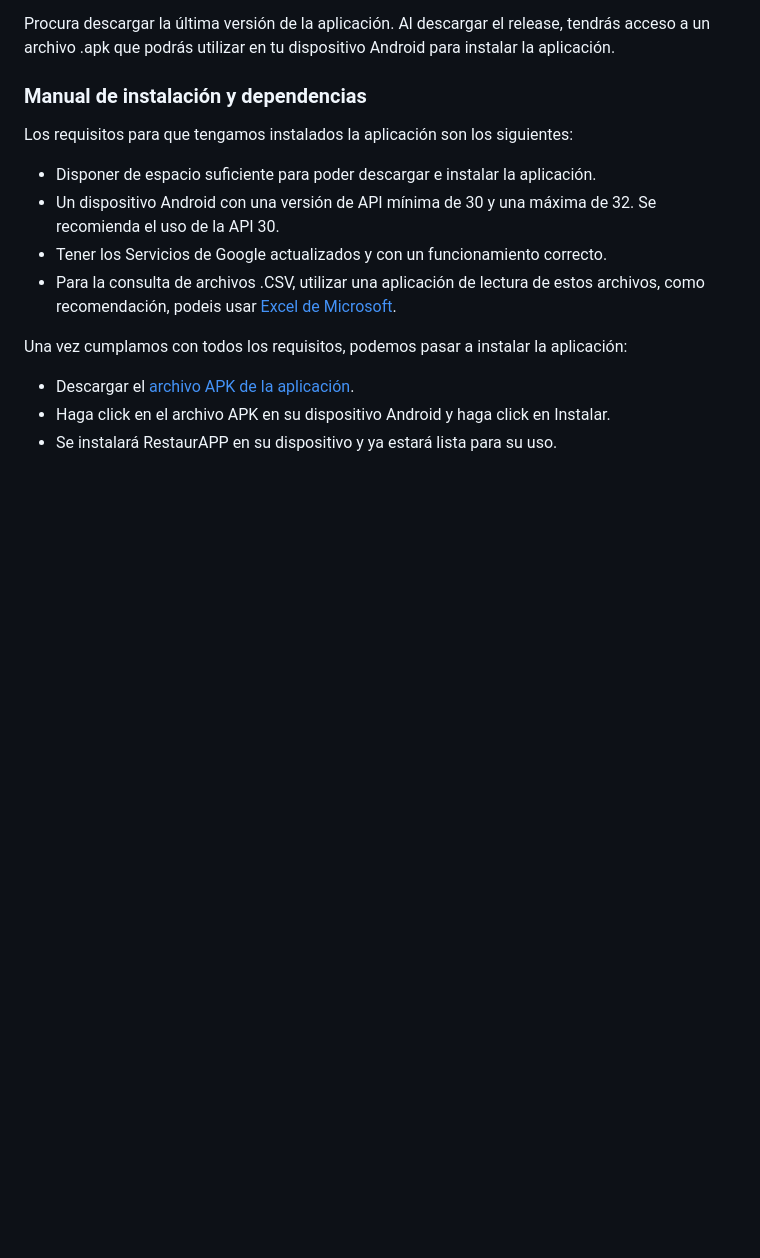
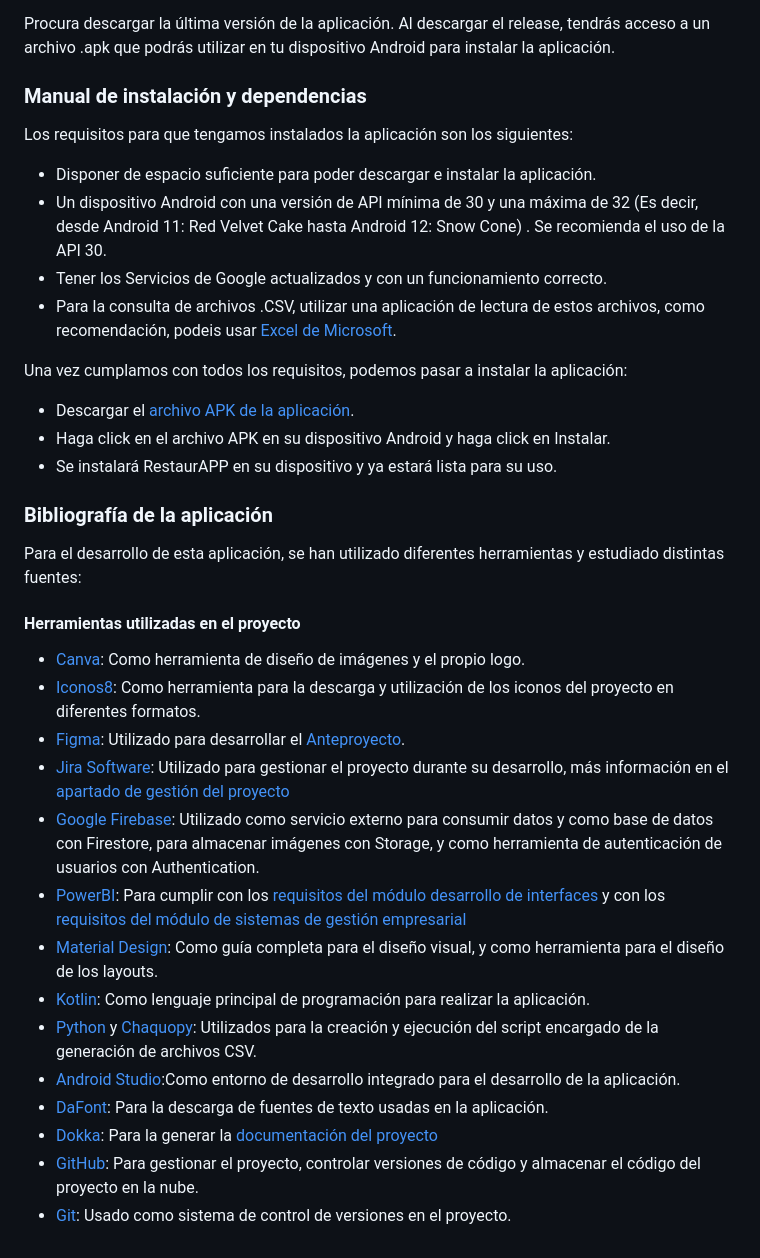
Before and after one commit to DavidAntunezPerez/RestaurAPP_Android, a Markdown page: README.md, the part around the change. GitHub-like rendering; blank space fills up the shorter version.

```diff
--- a/README.md
+++ b/README.md
@@ -64,7 +64,7 @@ Procura descargar la última versión de la aplicación. Al descargar el release
 Los requisitos para que tengamos instalados la aplicación son los siguientes:
 
 - Disponer de espacio suficiente para poder descargar e instalar la aplicación.
-- Un dispositivo Android con una versión de API mínima de 30 y una máxima de 32. Se recomienda el uso de la API 30.
+- Un dispositivo Android con una versión de API mínima de 30 y una máxima de 32 (Es decir, desde Android 11: Red Velvet Cake hasta Android 12: Snow Cone) . Se recomienda el uso de la API 30.
 - Tener los Servicios de Google actualizados y con un funcionamiento correcto.
 - Para la consulta de archivos .CSV, utilizar una aplicación de lectura de estos archivos, como recomendación, podeis usar [Excel de Microsoft](https://play.google.com/store/apps/details?id=com.microsoft.office.excel).
 
@@ -72,3 +72,23 @@ Una vez cumplamos con todos los requisitos, podemos pasar a instalar la aplicaci
 - Descargar el [archivo APK de la aplicación](https://github.com/DavidAntunezPerez/RestaurAPP_Android/releases).
 - Haga click en el archivo APK en su dispositivo Android y haga click en Instalar.
 - Se instalará RestaurAPP en su dispositivo y ya estará lista para su uso.
+
+### Bibliografía de la aplicación
+
+Para el desarrollo de esta aplicación, se han utilizado diferentes herramientas y estudiado distintas fuentes:
+
+#### Herramientas utilizadas en el proyecto
+- [Canva](https://www.canva.com/): Como herramienta de diseño de imágenes y el propio logo.
+- [Iconos8](https://iconos8.es/): Como herramienta para la descarga y utilización de los iconos del proyecto en diferentes formatos.
+- [Figma](https://www.figma.com/): Utilizado para desarrollar el [Anteproyecto](https://github.com/DavidAntunezPerez/restaurapp#anteproyecto).
+- [Jira Software](): Utilizado para gestionar el proyecto durante su desarrollo, más información en el [apartado de gestión del proyecto](https://github.com/DavidAntunezPerez/RestaurAPP_Android#gesti%C3%B3n-del-proyecto)
+- [Google Firebase](https://firebase.google.com/): Utilizado como servicio externo para consumir datos y como base de datos con Firestore, para almacenar imágenes con Storage, y como herramienta de autenticación de usuarios con Authentication.
+- [PowerBI](https://powerbi.microsoft.com/es-es/): Para cumplir con los [requisitos del módulo desarrollo de interfaces](https://github.com/IESCampanillas/proyectos-dam-2023/wiki/Desarrollo-de-Interfaces) y con los [requisitos del módulo de sistemas de gestión empresarial](https://github.com/IESCampanillas/proyectos-dam-2023/wiki/Sistemas-de-Gesti%C3%B3n-Empresarial)
+- [Material Design](https://m2.material.io/): Como guía completa para el diseño visual, y como herramienta para el diseño de los layouts.
+- [Kotlin](https://kotlinlang.org/): Como lenguaje principal de programación para realizar la aplicación.
+- [Python](https://www.python.org/) y [Chaquopy](https://chaquo.com/chaquopy/): Utilizados para la creación y ejecución del script encargado de la generación de archivos CSV.
+- [Android Studio](https://developer.android.com/studio):Como entorno de desarrollo integrado para el desarrollo de la aplicación.
+- [DaFont](https://www.dafont.com/): Para la descarga de fuentes de texto usadas en la aplicación.
+- [Dokka](https://github.com/Kotlin/dokka): Para la generar la [documentación del proyecto](https://github.com/DavidAntunezPerez/RestaurAPP_Android/tree/master/documentation/dokka/htmlMultiModule)
+- [GitHub](https://github.com/): Para gestionar el proyecto, controlar versiones de código y almacenar el código del proyecto en la nube.
+- [Git](https://git-scm.com/): Usado como  sistema de control de versiones en el proyecto.
```
